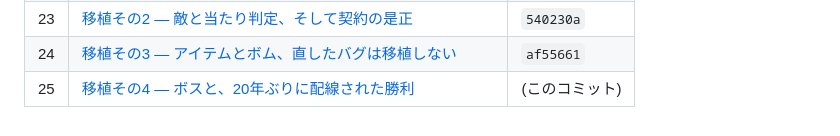
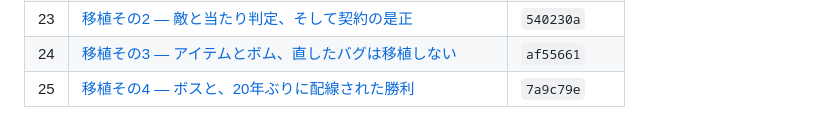
Before and after one commit to shg25/diggy2, a Markdown page: docs/lessons/README.md, the part around the change. Drawn GitHub-style.

```diff
--- a/docs/lessons/README.md
+++ b/docs/lessons/README.md
@@ -33,4 +33,4 @@
 | 22 | [移植その1 — 変わるものと変わらないもの](22-porting-player.md) | `f11e72c` |
 | 23 | [移植その2 — 敵と当たり判定、そして契約の是正](23-porting-enemies.md) | `540230a` |
 | 24 | [移植その3 — アイテムとボム、直したバグは移植しない](24-porting-items.md) | `af55661` |
-| 25 | [移植その4 — ボスと、20年ぶりに配線された勝利](25-porting-boss.md) | (このコミット) |
+| 25 | [移植その4 — ボスと、20年ぶりに配線された勝利](25-porting-boss.md) | `7a9c79e` |
```
Also changed, not shown: docs/lessons/25-porting-boss.md (+1 -1 lines).
